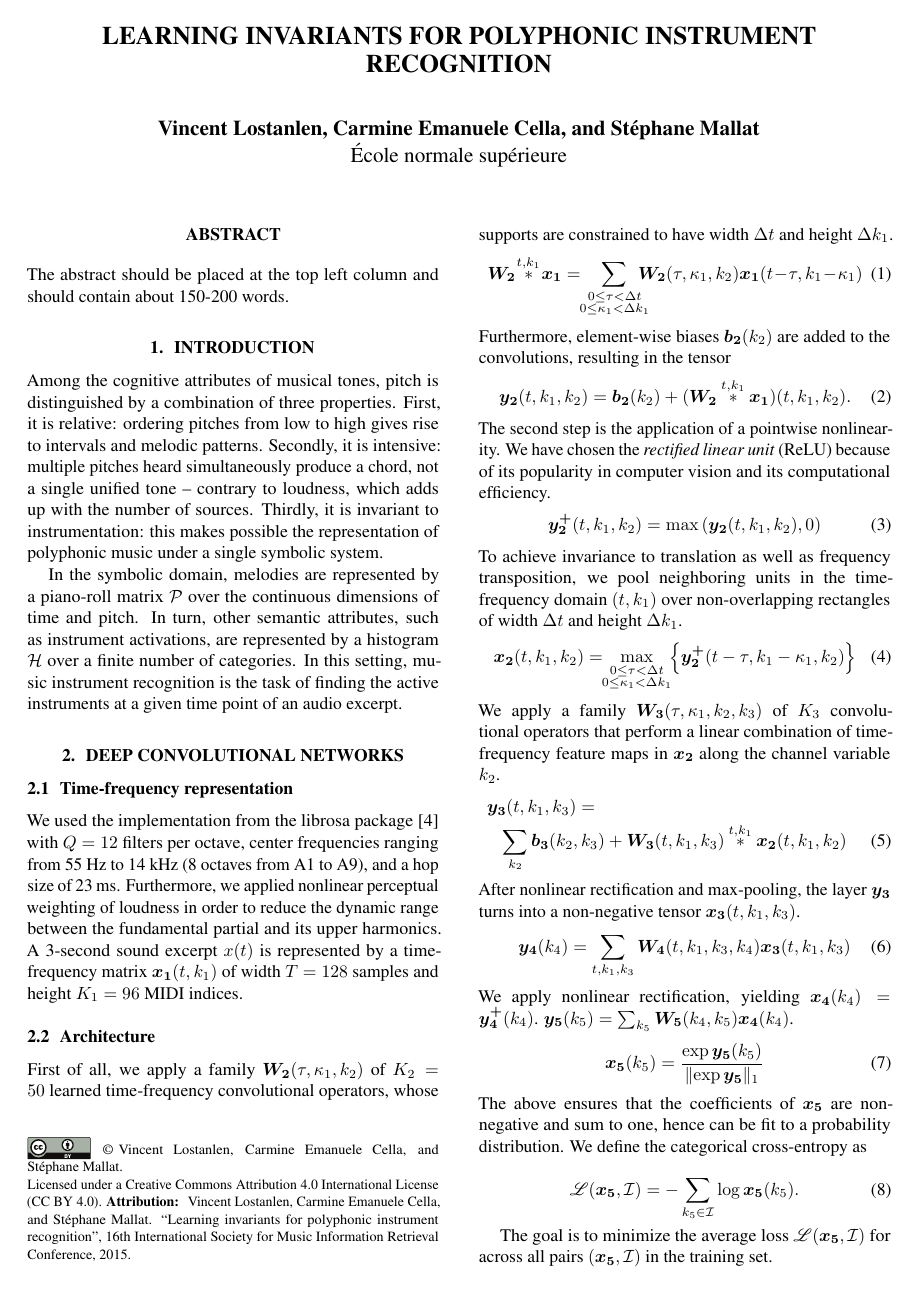
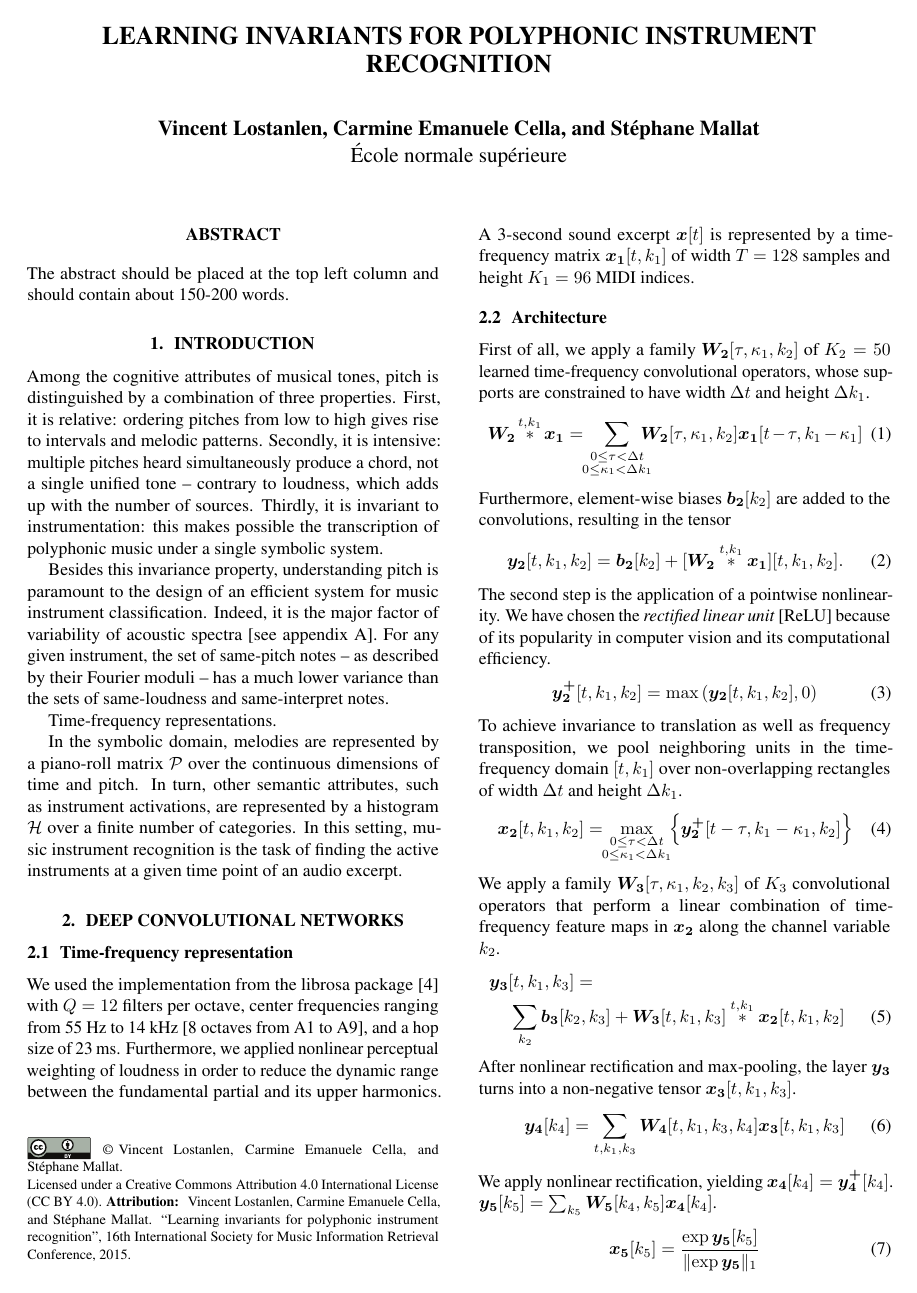
Before and after one commit to lostanlen/ismir2016, a LaTeX paper (paper/ISMIR2015template.tex): page 1 of 2. Compiled offline with pdfLaTeX.

Commit message:
parens to brackets

```diff
--- a/paper/ISMIR2015template.tex
+++ b/paper/ISMIR2015template.tex
@@ -63,9 +63,11 @@ The abstract should be placed at the top left column and should contain about 15
 Among the cognitive attributes of musical tones, pitch is distinguished by a combination of three properties.
 First, it is relative: ordering pitches from low to high gives rise to intervals and melodic patterns.
 Secondly, it is intensive: multiple pitches heard simultaneously produce a chord, not a single unified tone -- contrary to loudness, which adds up with the number of sources.
-Thirdly, it is invariant to instrumentation: this makes possible the representation of polyphonic music under a single symbolic system.
+Thirdly, it is invariant to instrumentation: this makes possible the transcription of polyphonic music under a single symbolic system.
 
+Besides this invariance property, understanding pitch is paramount to the design of an efficient system for music instrument classification. Indeed, it is the major factor of variability of acoustic spectra [see appendix A]. For any given instrument, the set of same-pitch notes -- as described by their Fourier moduli -- has a much lower variance than the sets of same-loudness and same-interpret notes.
 
+Time-frequency representations.
 
 In the symbolic domain, melodies are represented by a piano-roll matrix $\mathcal{P}$ over the continuous dimensions of time and pitch. In turn, other semantic attributes, such as instrument activations, are represented by a histogram $\mathcal{H}$ over a finite number of categories.
 In this setting, music instrument recognition is the task of finding the active instruments at a given time point of an audio excerpt.
@@ -100,10 +102,10 @@ In this setting, music instrument recognition is the task of finding the active
 
 \section{Deep convolutional networks}
 \subsection{Time-frequency representation}
-We used the implementation from the librosa package \cite{McFee2015} with $Q=12$ filters per octave, center frequencies ranging from 55 Hz to 14 kHz (8 octaves from A1 to A9), and a hop size of 23 ms. Furthermore, we applied nonlinear perceptual weighting of loudness in order to reduce the dynamic range between the fundamental partial and its upper harmonics. A 3-second sound excerpt $x(t)$ is represented by a time-frequency matrix $\boldsymbol{x_1}(t,k_1)$ of width $T=128$ samples and height $K_1=96$ MIDI indices.
+We used the implementation from the librosa package \cite{McFee2015} with $Q=12$ filters per octave, center frequencies ranging from 55 Hz to 14 kHz [8 octaves from A1 to A9], and a hop size of 23 ms. Furthermore, we applied nonlinear perceptual weighting of loudness in order to reduce the dynamic range between the fundamental partial and its upper harmonics. A 3-second sound excerpt $\boldsymbol{x}[t]$ is represented by a time-frequency matrix $\boldsymbol{x_1}[t,k_1]$ of width $T=128$ samples and height $K_1=96$ MIDI indices.
 
 \subsection{Architecture}
-First of all, we apply a family $\boldsymbol{W_2}(\tau,\kappa_1,k_2)$ of $K_2=50$ learned time-frequency convolutional operators, whose supports are constrained to have width $\Delta t$ and height $\Delta k_1$.
+First of all, we apply a family $\boldsymbol{W_2}[\tau,\kappa_1,k_2]$ of $K_2=50$ learned time-frequency convolutional operators, whose supports are constrained to have width $\Delta t$ and height $\Delta k_1$.
 \begin{equation}
 \boldsymbol{W_2}
 \overset{t,k_1}{\ast}
@@ -114,56 +116,56 @@ First of all, we apply a family $\boldsymbol{W_2}(\tau,\kappa_1,k_2)$ of $K_2=50
 0 \leq \tau < \Delta t \\
 0 \leq \kappa_1 < \Delta k_1}}
 \! \! \! \! \!
-\boldsymbol{W_2}(\tau,\kappa_1,k_2)
-\boldsymbol{x_1}(t-\tau,k_1-\kappa_1)
+\boldsymbol{W_2}[\tau,\kappa_1,k_2]
+\boldsymbol{x_1}[t-\tau,k_1-\kappa_1]
 \end{equation}
-Furthermore, element-wise biases $\boldsymbol{b_2}(k_2)$ are added to the convolutions, resulting in the tensor
+Furthermore, element-wise biases $\boldsymbol{b_2}[k_2]$ are added to the convolutions, resulting in the tensor
 \begin{equation}
-\boldsymbol{y_2}(t,k_1,k_2) =
-\boldsymbol{b_2}(k_2) +
-(\boldsymbol{W_2}
+\boldsymbol{y_2}[t,k_1,k_2] =
+\boldsymbol{b_2}[k_2] +
+[\boldsymbol{W_2}
 \overset{t,k_1}{\ast}
-\boldsymbol{x_1})(t,k_1,k_2).
+\boldsymbol{x_1}][t,k_1,k_2].
 \end{equation}
-The second step is the application of a pointwise nonlinearity. We have chosen the \emph{rectified linear unit} (ReLU) because of its popularity in computer vision and its computational efficiency.
+The second step is the application of a pointwise nonlinearity. We have chosen the \emph{rectified linear unit} [ReLU] because of its popularity in computer vision and its computational efficiency.
  \begin{equation}
- \boldsymbol{y_{2}^{+}}(t,k_1,k_2) = \max \left( \boldsymbol{y_2}(t,k_1,k_2), 0\right)
+ \boldsymbol{y_{2}^{+}}[t,k_1,k_2] = \max \left( \boldsymbol{y_2}[t,k_1,k_2], 0\right)
  \end{equation}
  To achieve invariance to translation as well as frequency transposition, we pool neighboring units in
- the time-frequency domain $(t,k_1)$ over non-overlapping rectangles of width $\Delta t$ and height $\Delta k_1$.
+ the time-frequency domain $[t,k_1]$ over non-overlapping rectangles of width $\Delta t$ and height $\Delta k_1$.
  \begin{equation}
- \boldsymbol{x_2}(t,k_1,k_2) = \! \!
+ \boldsymbol{x_2}[t,k_1,k_2] = \! \!
  \max_{
 \substack{
 0 \leq \tau < \Delta t \\
 0 \leq \kappa_1 < \Delta k_1}
  } \! \!
 \left\{
- \boldsymbol{y_{2}^{+}}(t - \tau, k_1 - \kappa_1, k_2)
+ \boldsymbol{y_{2}^{+}}[t - \tau, k_1 - \kappa_1, k_2]
  \right\}
  \end{equation}
- We apply a family $\boldsymbol{W_3}(\tau, \kappa_1, k_2, k_3)$ of $K_3$ convolutional operators that perform a linear combination of time-frequency feature maps in $\boldsymbol{x_2}$ along the channel variable $k_2$.
+ We apply a family $\boldsymbol{W_3}[\tau, \kappa_1, k_2, k_3]$ of $K_3$ convolutional operators that perform a linear combination of time-frequency feature maps in $\boldsymbol{x_2}$ along the channel variable $k_2$.
  \begin{eqnarray}
- \boldsymbol{y_3}(t,k_1,k_3) =
+ \boldsymbol{y_3}[t,k_1,k_3] =
  \qquad  \qquad  \qquad  \qquad  \qquad  \qquad  \qquad \nonumber
  \\
  \sum_{k_2}
- \boldsymbol{b_3}(k_2, k_3)
- + \boldsymbol{W_3}(t,k_1,k_3)
+ \boldsymbol{b_3}[k_2, k_3]
+ + \boldsymbol{W_3}[t,k_1,k_3]
  \overset{t,k_1}{\ast}
- \boldsymbol{x_2}(t,k_1,k_2)
+ \boldsymbol{x_2}[t,k_1,k_2]
  \end{eqnarray}
-After nonlinear rectification and max-pooling, the layer $\boldsymbol{y_3}$ turns into a non-negative tensor $\boldsymbol{x_3}(t,k_1,k_3)$.
+After nonlinear rectification and max-pooling, the layer $\boldsymbol{y_3}$ turns into a non-negative tensor $\boldsymbol{x_3}[t,k_1,k_3]$.
 \begin{equation}
-\boldsymbol{y_4}(k_4) =
+\boldsymbol{y_4}[k_4] =
 \sum_{t,k_1,k_3}
-\boldsymbol{W_4}(t, k_1, k_3, k_4)
-\boldsymbol{x_3}(t, k_1, k_3)
+\boldsymbol{W_4}[t, k_1, k_3, k_4]
+\boldsymbol{x_3}[t, k_1, k_3]
 \end{equation}
-We apply nonlinear rectification, yielding $\boldsymbol{x_4}(k_4) = \boldsymbol{y_4^{+}}(k_4)$. $\boldsymbol{y_5}(k_5) = \sum_{k_5} \boldsymbol{W_5}(k_4,k_5) \boldsymbol{x_4}(k_4)$.
+We apply nonlinear rectification, yielding $\boldsymbol{x_4}[k_4] = \boldsymbol{y_4^{+}}[k_4]$. $\boldsymbol{y_5}[k_5] = \sum_{k_5} \boldsymbol{W_5}[k_4,k_5] \boldsymbol{x_4}[k_4]$.
 \begin{equation}
-\boldsymbol{x_5}(k_5) =
-\dfrac{\exp \boldsymbol{y_5}(k_5)}
+\boldsymbol{x_5}[k_5] =
+\dfrac{\exp \boldsymbol{y_5}[k_5]}
 { \Vert \! \exp \boldsymbol{y_5} \Vert_1}
 \end{equation}
 The above ensures that the coefficients of $\boldsymbol{x_5}$ are non-negative and sum to one, hence can be fit to a probability distribution.
```
Also changed, not shown: paper/ISMIR2015template.pdf, paper/ISMIR2015template.tex (10 more changed lines), 3 other files.
